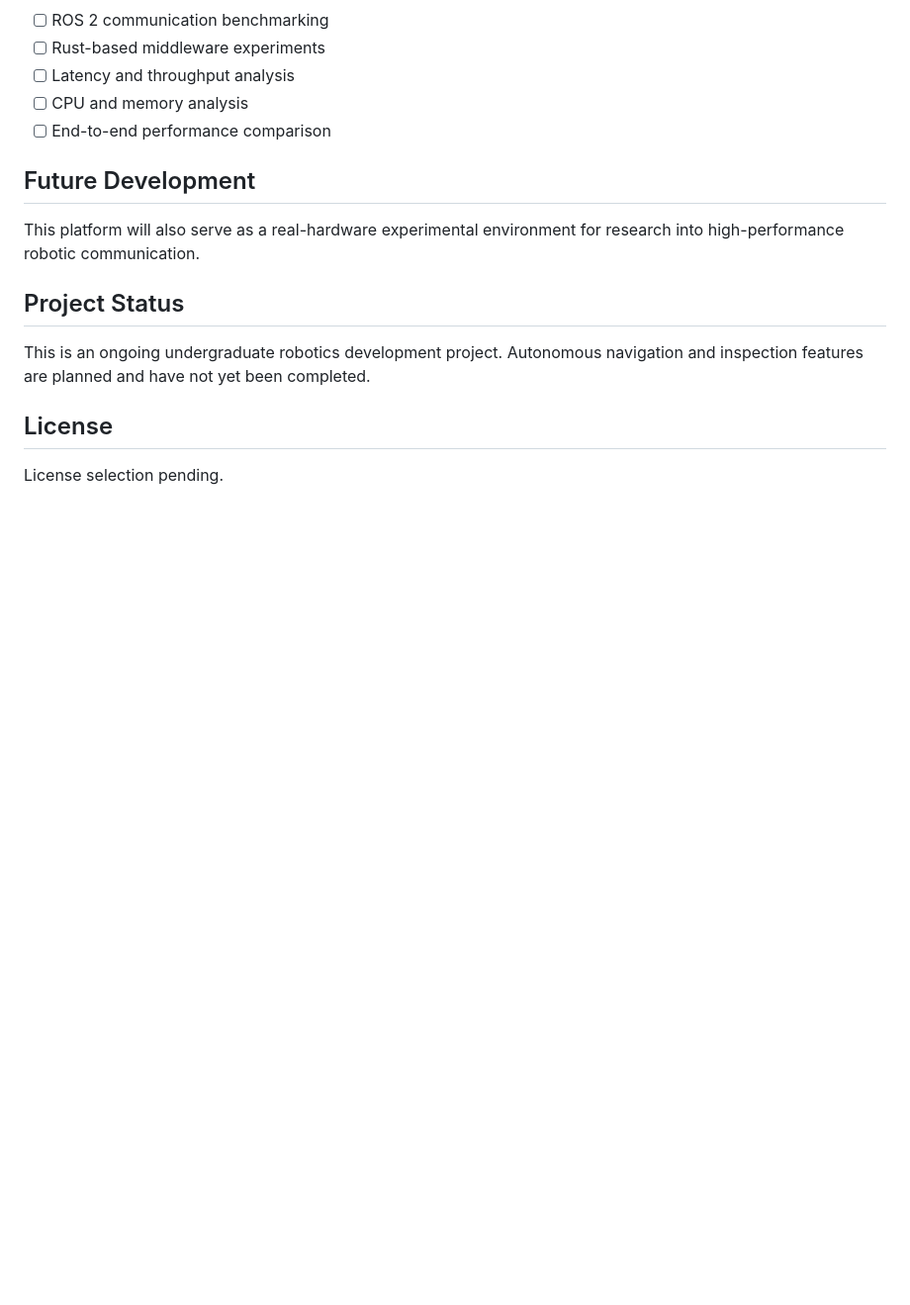
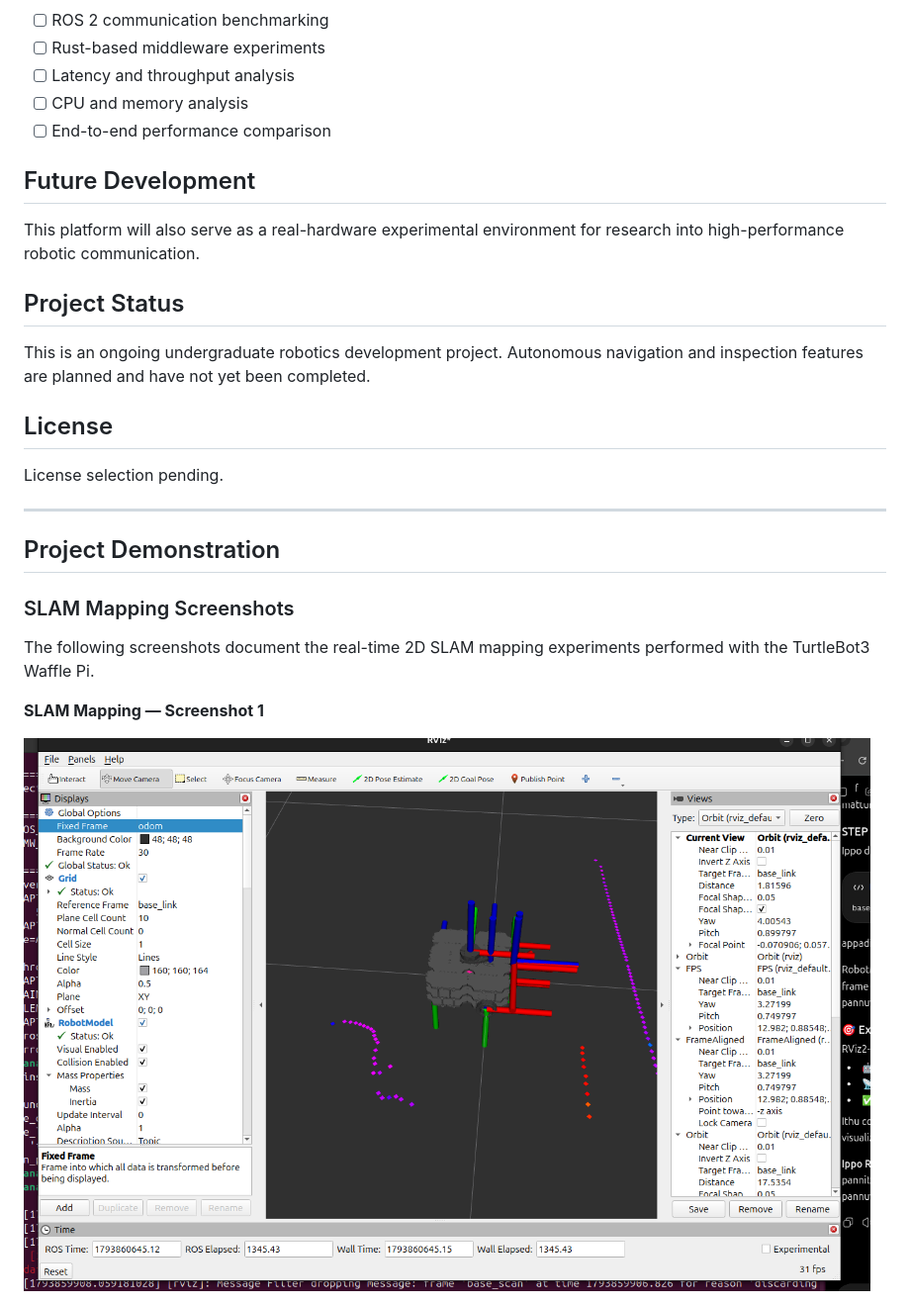
Before and after one commit to m7hanan/TurtleBot3-Autonomous-Inspection-ROS2, a Markdown page: README.md, the part around one of its changes. Shown at 99% size. Rendered like a GitHub page; pictures changed too: media/screenshots/slam_map_01.png (added); blank space fills up the shorter version.

Commit message:
Add SLAM mapping screenshots and YouTube demonstration

```diff
--- a/README.md
+++ b/README.md
@@ -245,3 +245,17 @@ and have not yet been completed.
 ## License
 
 License selection pending.
+
+---
+
+## Project Demonstration
+
+### SLAM Mapping Screenshots
+
+The following screenshots document the real-time 2D SLAM
+mapping experiments performed with the TurtleBot3 Waffle Pi.
+
+**SLAM Mapping — Screenshot 1**
+
+![SLAM Mapping 1](media/screenshots/slam_map_01.png)
+
```
Also changed, not shown: other parts of README.md (+15 -0 lines), media/screenshots/slam_map_02.png (added), media/screenshots/slam_map_03.png (added).
